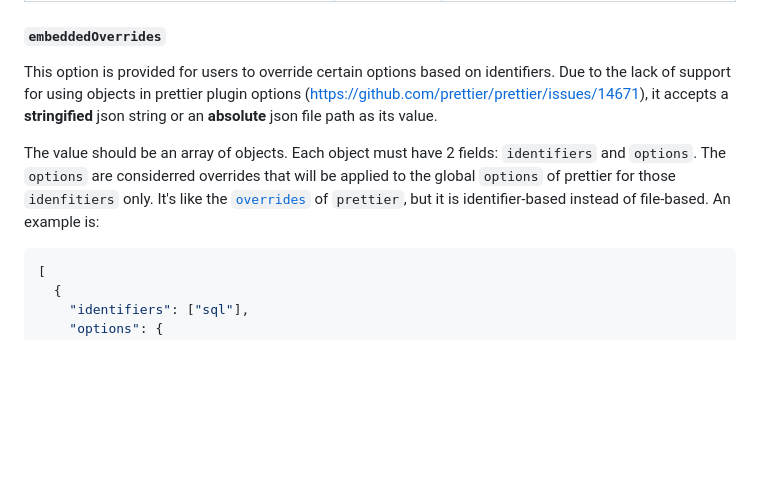
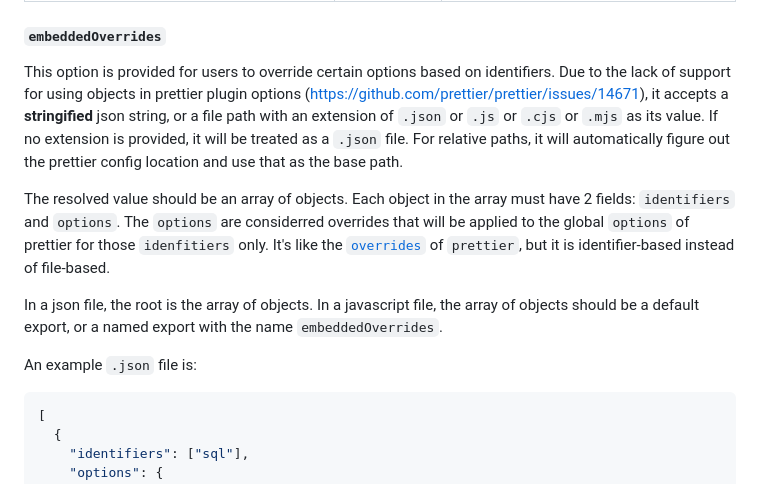
Before and after one commit to Sec-ant/prettier-plugin-embed, a Markdown page: README.md, the part around the change. Rendered like a GitHub page; blank space fills up the shorter version.

Commit message:
docs(README): update `embeddedOverrides`

````diff
--- a/README.md
+++ b/README.md
@@ -217,9 +217,13 @@ Formatting embedded XML code requires [`@prettier/plugin-xml`](https://github.co
 
 #### `embeddedOverrides`
 
-This option is provided for users to override certain options based on identifiers. Due to the lack of support for using objects in prettier plugin options (https://github.com/prettier/prettier/issues/14671), it accepts a **stringified** json string or an **absolute** json file path as its value.
+This option is provided for users to override certain options based on identifiers. Due to the lack of support for using objects in prettier plugin options (https://github.com/prettier/prettier/issues/14671), it accepts a **stringified** json string, or a file path with an extension of `.json` or `.js` or `.cjs` or `.mjs` as its value. If no extension is provided, it will be treated as a `.json` file. For relative paths, it will automatically figure out the prettier config location and use that as the base path.
 
-The value should be an array of objects. Each object must have 2 fields: `identifiers` and `options`. The `options` are considerred overrides that will be applied to the global `options` of prettier for those `idenfitiers` only. It's like the [`overrides`](https://prettier.io/docs/en/configuration.html#configuration-overrides) of `prettier`, but it is identifier-based instead of file-based. An example is:
+The resolved value should be an array of objects. Each object in the array must have 2 fields: `identifiers` and `options`. The `options` are considerred overrides that will be applied to the global `options` of prettier for those `idenfitiers` only. It's like the [`overrides`](https://prettier.io/docs/en/configuration.html#configuration-overrides) of `prettier`, but it is identifier-based instead of file-based.
+
+In a json file, the root is the array of objects. In a javascript file, the array of objects should be a default export, or a named export with the name `embeddedOverrides`.
+
+An example `.json` file is:
 
 ```json
 [
````
